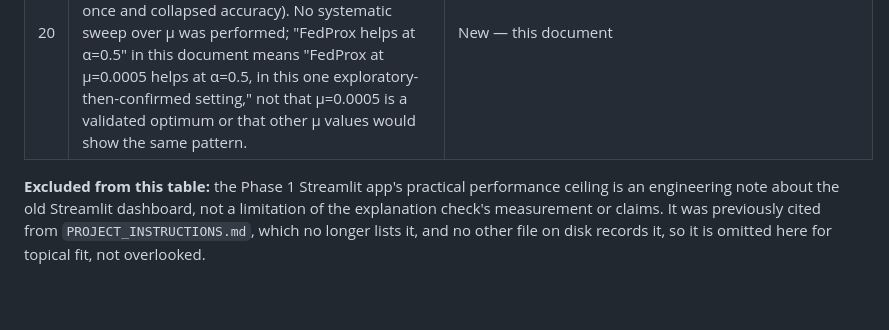
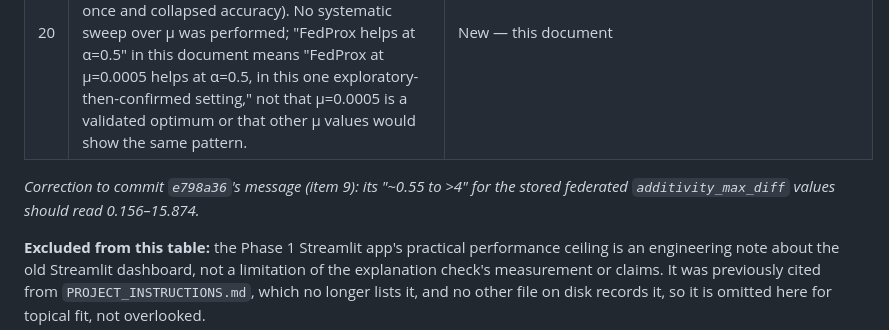
Before and after one commit to Pilli9375/XFed-IDS-ByzAgent, a Markdown page: docs/contribution_a_results.md, the part around the change. Rendered like a GitHub page; blank space fills up the shorter version.

Commit message:
contribution_a: correct e798a36's message range to 0.156-15.874
Co-Authored-By: Claude Opus 5.5 <noreply@anthropic.com>

```diff
--- a/docs/contribution_a_results.md
+++ b/docs/contribution_a_results.md
@@ -213,6 +213,8 @@ Consolidated from `PROJECT_INSTRUCTIONS.md` ("Findings that limit what can be cl
 | 19 | **n=3 seeds is a ceiling, not a choice made freely.** Every seed is a full centralized or federated training run; adding a seed multiplies training cost directly. This caps statistical power everywhere a per-seed pattern is reported in this document — §5's partial correlations (n=29/30, silo-level within 3 seeds), §6's FedProx per-seed breakdown (n=3 per α), and §2's instability floor (item 13 above) all inherit this ceiling. | New — this document (generalizes `docs/measurement_protocol.md` §10 item 2 beyond just the instability floor) |
 | 20 | **μ=0.0005 is a single point, not a swept optimum.** §6's FedProx numbers reflect exactly one μ value, carried forward from Chat 03's exploratory run (where μ=0.01 was also tried once and collapsed accuracy). No systematic sweep over μ was performed; "FedProx helps at α=0.5" in this document means "FedProx at μ=0.0005 helps at α=0.5, in this one exploratory-then-confirmed setting," not that μ=0.0005 is a validated optimum or that other μ values would show the same pattern. | New — this document |
 
+*Correction to commit `e798a36`'s message (item 9): its "~0.55 to >4" for the stored federated `additivity_max_diff` values should read 0.156–15.874.*
+
 **Excluded from this table:** the Phase 1 Streamlit app's practical performance ceiling is an engineering note about the old Streamlit dashboard, not a limitation of the explanation check's measurement or claims. It was previously cited from `PROJECT_INSTRUCTIONS.md`, which no longer lists it, and no other file on disk records it, so it is omitted here for topical fit, not overlooked.
 
 ---
```
